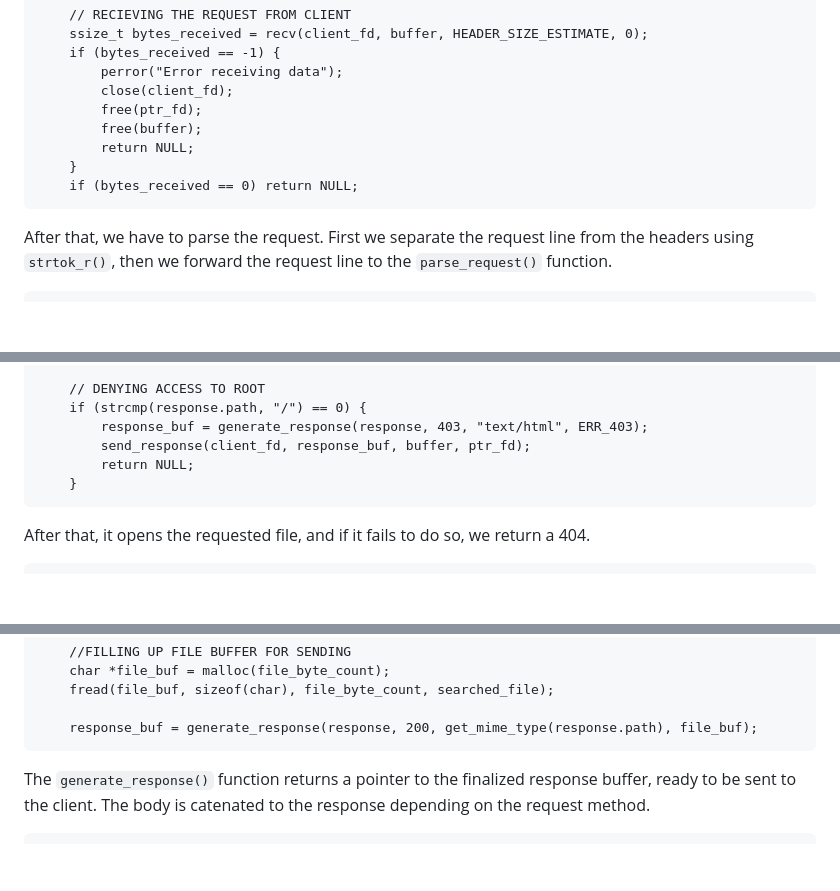
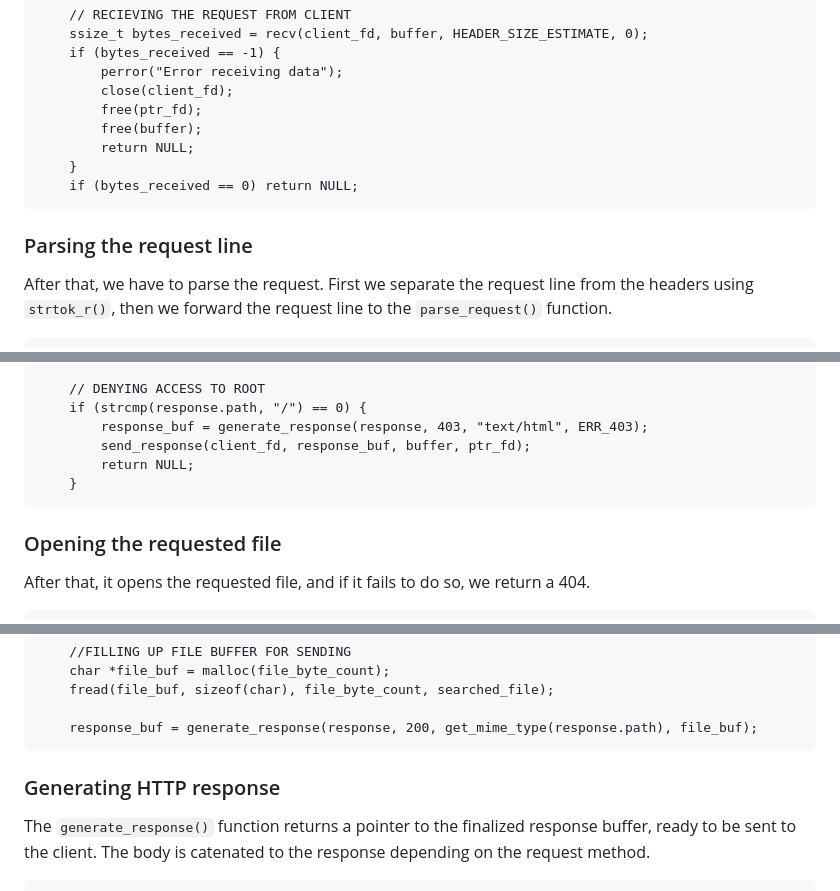
Before and after one commit to GolfDvojka92/http-server-ORM, a Markdown page: README.md, 3 parts joined by grey strips. Drawn GitHub-style; blank space fills up the shorter version.

Commit message:
Server documentation update, version 1.1

````diff
--- a/README.md
+++ b/README.md
@@ -107,6 +107,8 @@ void* process_client(void* ptr_fd) {
     if (bytes_received == 0) return NULL;
 ```
 
+### Parsing the request line
+
 After that, we have to parse the request. First we separate the request line from the headers using ``strtok_r()``, then we forward the request line to the ``parse_request()`` function.
 
 ```
@@ -149,6 +151,8 @@ Upon parsing the request line, we start handling the HTTP request. The server fo
     }
 ```
 
+### Opening the requested file
+
 After that, it opens the requested file, and if it fails to do so, we return a 404.
 
 ```
@@ -177,6 +181,8 @@ If the requested file is found, it calculates its size using ``ftell()`` and sto
 
     response_buf = generate_response(response, 200, get_mime_type(response.path), file_buf);
 ```
+
+### Generating HTTP response
 
 The ``generate_response()`` function returns a pointer to the finalized response buffer, ready to be sent to the client. The body is catenated to the response depending on the request method.
 
````
Also changed, not shown: other parts of README.md (+2 -0 lines).
